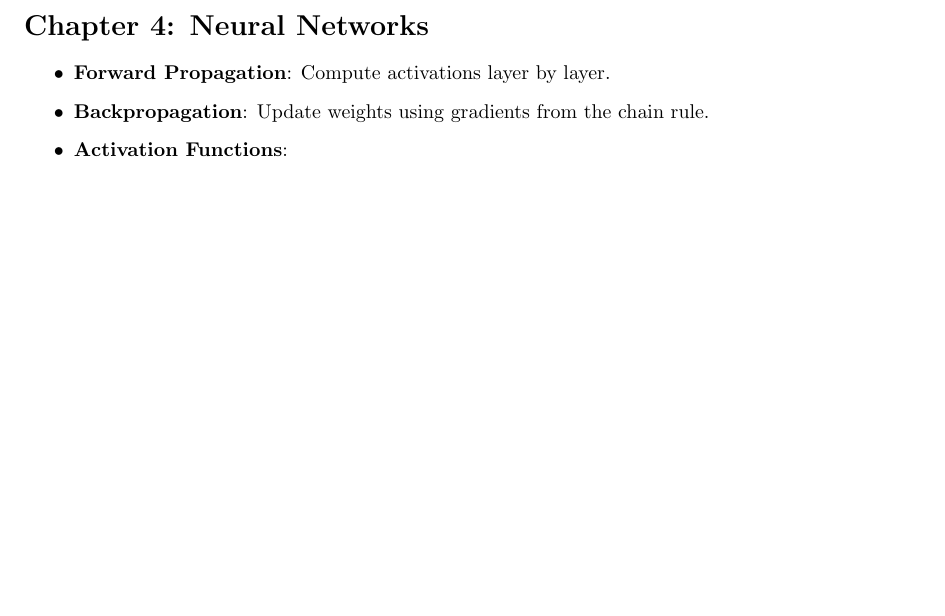
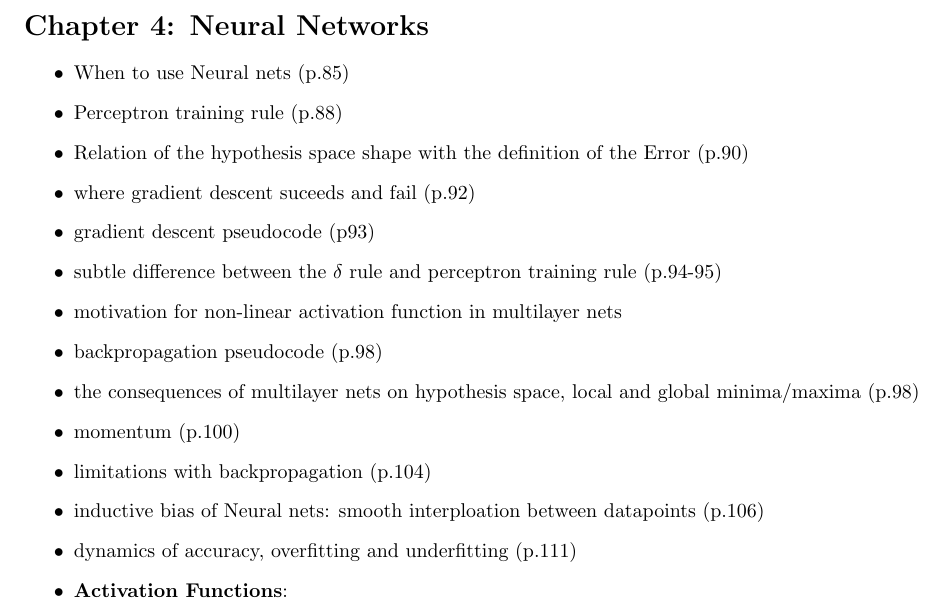
Before and after one commit to EliseyGretchko/vub-ml-cheatsheet, a LaTeX document (main.tex): part of page 5 of 8 before the commit and part of page 5 of 9 after it, cut so that both start at the same text, the shorter picture padded with empty space. Compiled offline with pdfLaTeX.

Commit message:
update neural networks

```diff
--- a/main.tex
+++ b/main.tex
@@ -222,8 +222,20 @@ IG(D, X_1) \approx 0.401.
 \newpage
 \section*{Chapter 4: Neural Networks}
 \begin{itemize}
-	\item \textbf{Forward Propagation}: Compute activations layer by layer.
-	\item \textbf{Backpropagation}: Update weights using gradients from the chain rule.
+	\item When to use Neural nets (p.85)
+	\item Perceptron training rule (p.88)
+	\item Relation of the hypothesis space shape with the definition of the Error (p.90)
+	\item where gradient descent suceeds and fail (p.92)
+	\item gradient descent pseudocode (p93)
+	\item subtle difference between the $\delta$ rule and perceptron training rule (p.94-95)
+	\item motivation for non-linear activation function in multilayer nets
+	\item backpropagation pseudocode (p.98)
+	\item the consequences of multilayer nets on hypothesis space, local and global minima/maxima (p.98)
+	\item momentum (p.100)
+	\item limitations with backpropagation (p.104)
+	\item inductive bias of Neural nets: smooth interploation between datapoints (p.106)
+	\item dynamics of accuracy, overfitting and underfitting (p.111)
+
 	\item \textbf{Activation Functions}:
 	\begin{itemize}
 		\item Sigmoid: \( \sigma(x) = \frac{1}{1 + e^{-x}} \).
```
Also changed, not shown: main.pdf.
